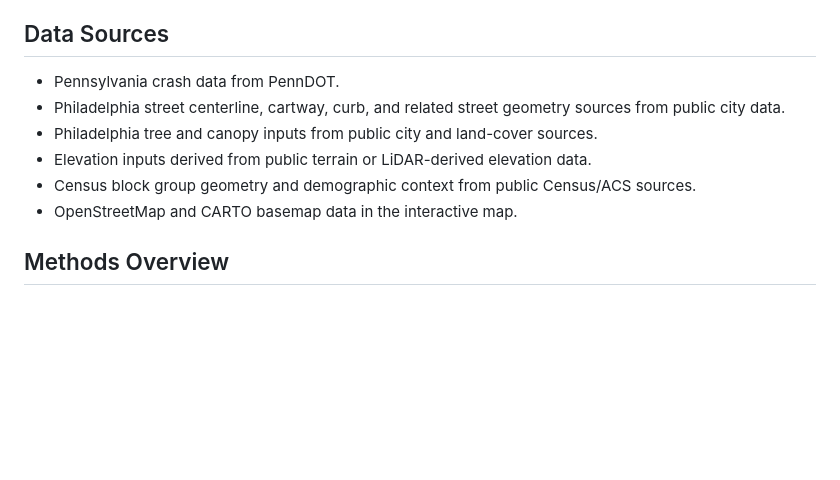
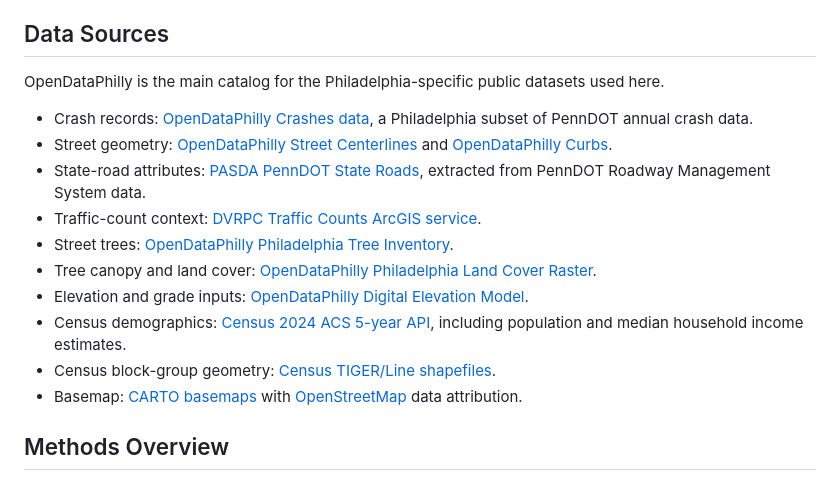
Before and after one commit to toshon-jennings/PHLCRSH-V2, a Markdown page: app/about.md, the part around the change. Drawn GitHub-style; blank space fills up the shorter version.

Commit message:
links in attribution

```diff
--- a/app/about.md
+++ b/app/about.md
@@ -15,12 +15,18 @@ The map is not a causal model. It is a browser-based analytical viewer for compa
 
 ## Data Sources
 
-- Pennsylvania crash data from PennDOT.
-- Philadelphia street centerline, cartway, curb, and related street geometry sources from public city data.
-- Philadelphia tree and canopy inputs from public city and land-cover sources.
-- Elevation inputs derived from public terrain or LiDAR-derived elevation data.
-- Census block group geometry and demographic context from public Census/ACS sources.
-- OpenStreetMap and CARTO basemap data in the interactive map.
+OpenDataPhilly is the main catalog for the Philadelphia-specific public datasets used here.
+
+- Crash records: [OpenDataPhilly Crashes data](https://opendataphilly.org/datasets/crashes/), a Philadelphia subset of PennDOT annual crash data.
+- Street geometry: [OpenDataPhilly Street Centerlines](https://opendataphilly.org/datasets/street-centerlines/) and [OpenDataPhilly Curbs](https://opendataphilly.org/datasets/curbs/).
+- State-road attributes: [PASDA PennDOT State Roads](https://mapservices.pasda.psu.edu/server/rest/services/pasda/PennDOT/MapServer/4), extracted from PennDOT Roadway Management System data.
+- Traffic-count context: [DVRPC Traffic Counts ArcGIS service](https://arcgis.dvrpc.org/portal/rest/services/Transportation/TrafficCounts/FeatureServer).
+- Street trees: [OpenDataPhilly Philadelphia Tree Inventory](https://opendataphilly.org/datasets/philadelphia-tree-inventory/).
+- Tree canopy and land cover: [OpenDataPhilly Philadelphia Land Cover Raster](https://opendataphilly.org/datasets/philadelphia-land-cover-raster/).
+- Elevation and grade inputs: [OpenDataPhilly Digital Elevation Model](https://opendataphilly.org/datasets/digital-elevation-model-dem/).
+- Census demographics: [Census 2024 ACS 5-year API](https://api.census.gov/data/2024/acs/acs5.html), including population and median household income estimates.
+- Census block-group geometry: [Census TIGER/Line shapefiles](https://www.census.gov/geographies/mapping-files/time-series/geo/tiger-line-file.html).
+- Basemap: [CARTO basemaps](https://carto.com/basemaps) with [OpenStreetMap](https://www.openstreetmap.org/copyright) data attribution.
 
 ## Methods Overview
 
```
